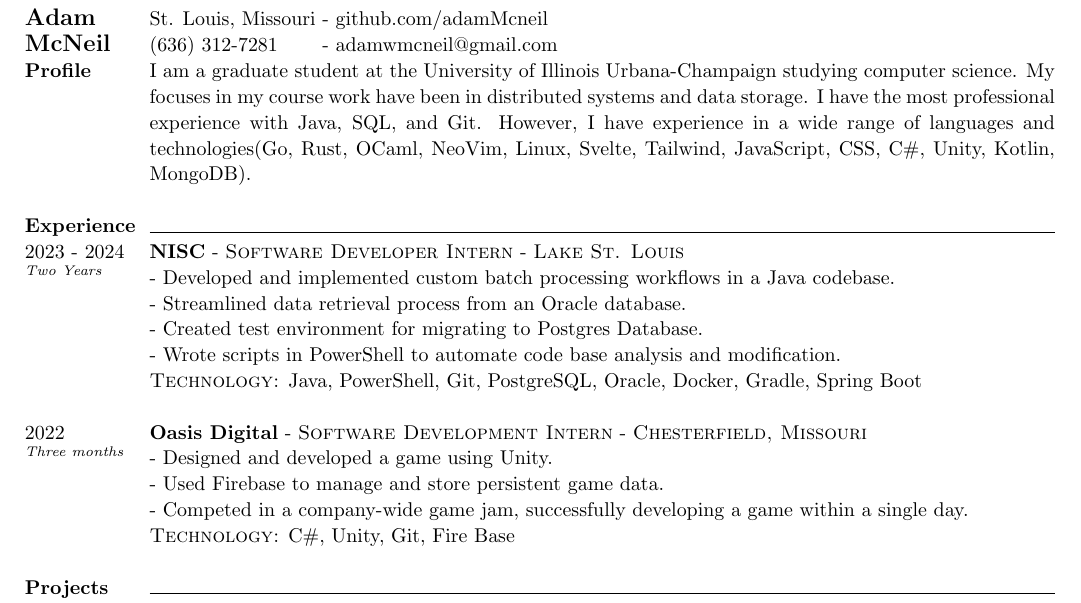
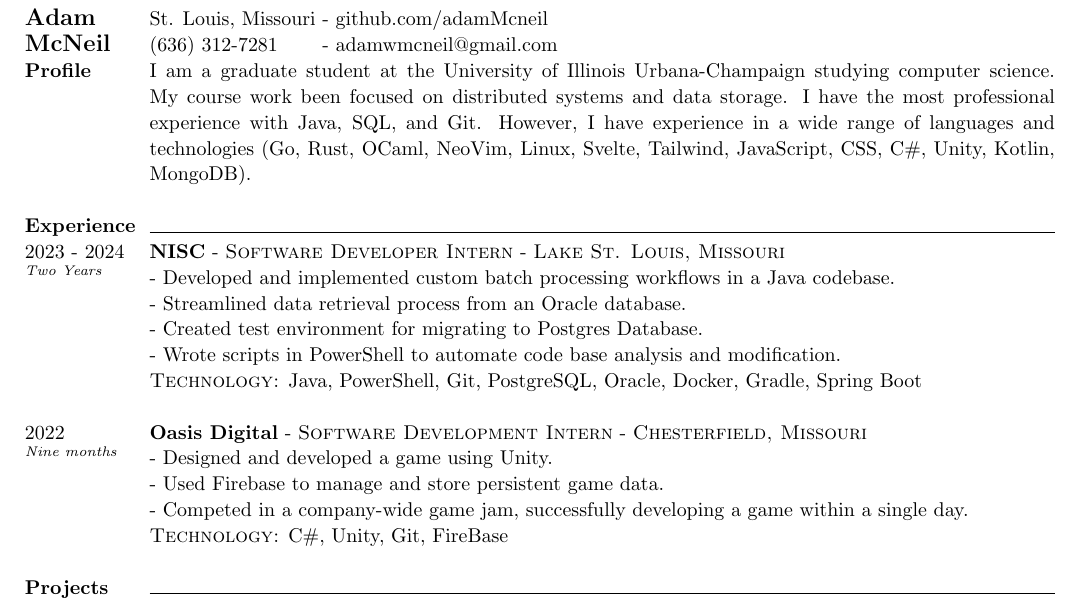
Before and after one commit to adamMcneil/resume, a LaTeX CV (resume.tex): part of the page, cut so that both start at the same text. Compiled offline with pdfLaTeX.

Commit message:
proof read

```diff
--- a/resume.tex
+++ b/resume.tex
@@ -82,9 +82,9 @@ St. Louis, Missouri - \href{https://github.com/adamMcneil}{github.com/adamMcneil
 \textbf{Profile} &
 {
   I am a graduate student at the University of Illinois Urbana-Champaign studying computer science.
-  My focuses in my course work have been in distributed systems and data storage.
+  My course work been focused on distributed systems and data storage.
   I have the most professional experience with Java, SQL, and Git.
-  However, I have experience in a wide range of languages and technologies(Go, Rust, OCaml, NeoVim, Linux, Svelte, Tailwind, JavaScript, CSS, C\#, Unity, Kotlin, MongoDB).
+  However, I have experience in a wide range of languages and technologies (Go, Rust, OCaml, NeoVim, Linux, Svelte, Tailwind, JavaScript, CSS, C\#, Unity, Kotlin, MongoDB).
  \newline
 } \\
 
@@ -95,7 +95,7 @@ St. Louis, Missouri - \href{https://github.com/adamMcneil}{github.com/adamMcneil
 \timeFrame{2023}{2024}{Two Years} &
 \entry{NISC}
   {Software Developer Intern}
-  {Lake St. Louis}
+  {Lake St. Louis, Missouri}
   {}
   {
   - Developed and implemented custom batch processing workflows in a Java codebase. \newline
@@ -106,7 +106,7 @@ St. Louis, Missouri - \href{https://github.com/adamMcneil}{github.com/adamMcneil
   {Java, PowerShell, Git, PostgreSQL, Oracle, Docker, Gradle, Spring Boot \newline}
 
 % Oasis Digital
-\timeFrame{2022}{}{Three months} &
+\timeFrame{2022}{}{Nine months} &
 \entry{Oasis Digital}
   {Software Development Intern}
   {Chesterfield, Missouri}
@@ -116,7 +116,7 @@ St. Louis, Missouri - \href{https://github.com/adamMcneil}{github.com/adamMcneil
   - Used Firebase to manage and store persistent game data. \newline
   - Competed in a company-wide game jam, successfully developing a game within a single day.
   }
-  {C\#, Unity, Git, Fire Base \newline}
+  {C\#, Unity, Git, FireBase \newline}
 
 
 \textbf{Projects} & \horizontalLine \\
```
Also changed, not shown: Adam-McNeil-Resume.pdf, aherf.pdf (added).
